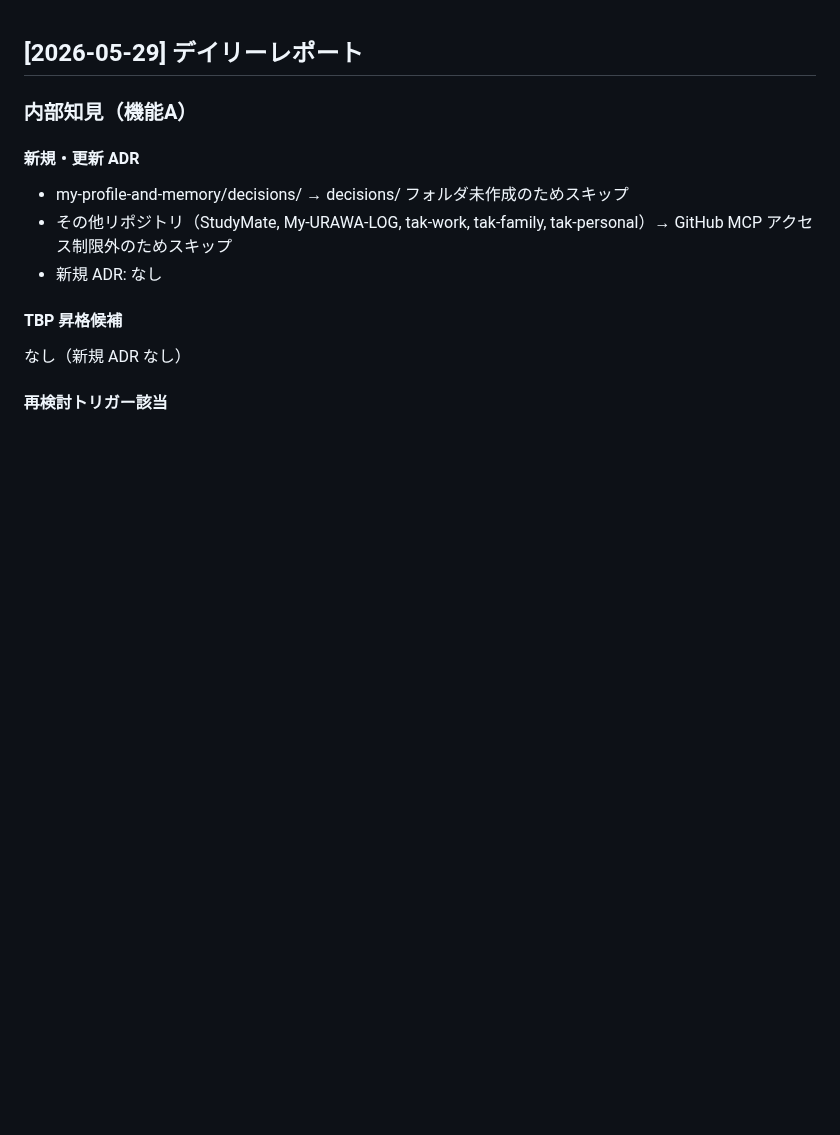
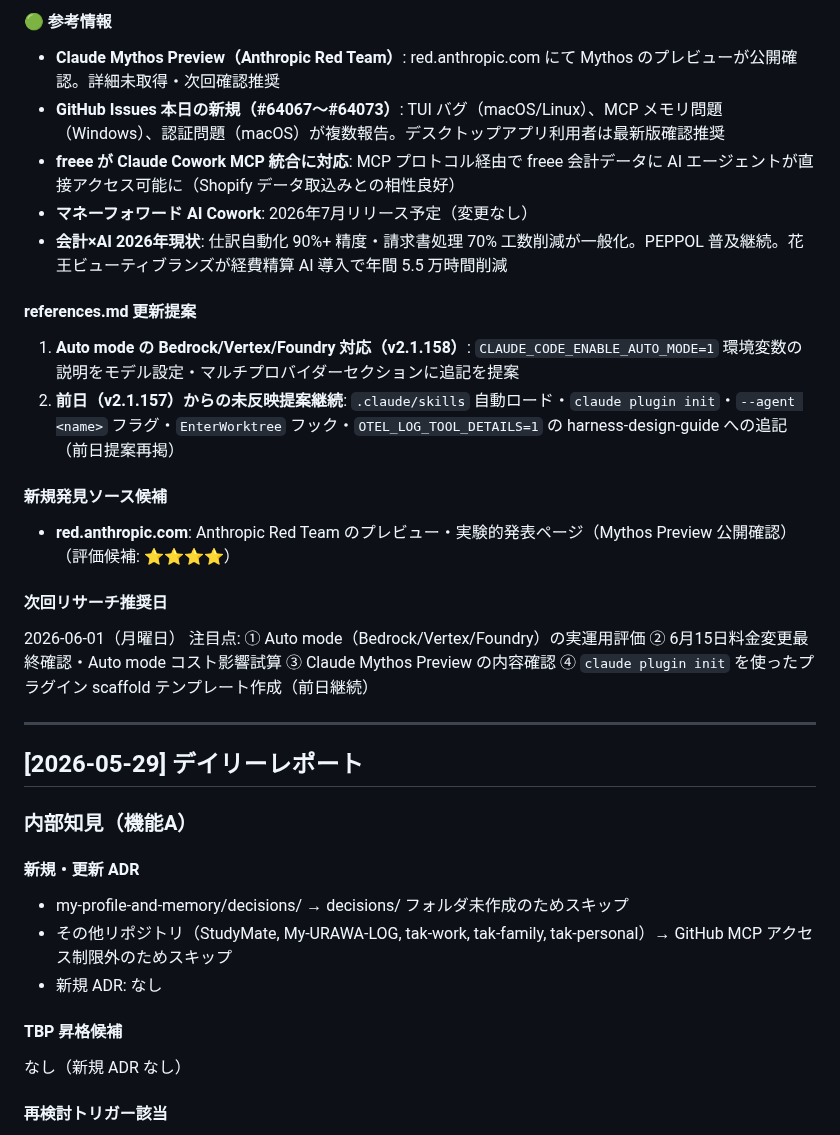
Before and after one commit to takfukushima1978-spec/research-hub, a Markdown page: research-log.md, the part around one of its changes. Drawn GitHub-style; blank space fills up the shorter version.

Commit message:
daily: add 2026-05-30 research report
https://claude.ai/code/session_014JZNTtLJ1VhKAB72dSSa9E

```diff
--- a/research-log.md
+++ b/research-log.md
@@ -1,3 +48,23 @@
+#### 🟢 参考情報
+- **Claude Mythos Preview（Anthropic Red Team）**: red.anthropic.com にて Mythos のプレビューが公開確認。詳細未取得・次回確認推奨
+- **GitHub Issues 本日の新規（#64067〜#64073）**: TUI バグ（macOS/Linux）、MCP メモリ問題（Windows）、認証問題（macOS）が複数報告。デスクトップアプリ利用者は最新版確認推奨
+- **freee が Claude Cowork MCP 統合に対応**: MCP プロトコル経由で freee 会計データに AI エージェントが直接アクセス可能に（Shopify データ取込みとの相性良好）
+- **マネーフォワード AI Cowork**: 2026年7月リリース予定（変更なし）
+- **会計×AI 2026年現状**: 仕訳自動化 90%+ 精度・請求書処理 70% 工数削減が一般化。PEPPOL 普及継続。花王ビューティブランズが経費精算 AI 導入で年間 5.5 万時間削減
+
+#### references.md 更新提案
+1. **Auto mode の Bedrock/Vertex/Foundry 対応（v2.1.158）**: `CLAUDE_CODE_ENABLE_AUTO_MODE=1` 環境変数の説明をモデル設定・マルチプロバイダーセクションに追記を提案
+2. **前日（v2.1.157）からの未反映提案継続**: `.claude/skills` 自動ロード・`claude plugin init`・`--agent <name>` フラグ・`EnterWorktree` フック・`OTEL_LOG_TOOL_DETAILS=1` の harness-design-guide への追記（前日提案再掲）
+
+#### 新規発見ソース候補
+- **red.anthropic.com**: Anthropic Red Team のプレビュー・実験的発表ページ（Mythos Preview 公開確認）（評価候補: ⭐⭐⭐⭐）
+
+#### 次回リサーチ推奨日
+2026-06-01（月曜日）
+注目点: ① Auto mode（Bedrock/Vertex/Foundry）の実運用評価 ② 6月15日料金変更最終確認・Auto mode コスト影響試算 ③ Claude Mythos Preview の内容確認 ④ `claude plugin init` を使ったプラグイン scaffold テンプレート作成（前日継続）
+
+---
+
 ## [2026-05-29] デイリーレポート
 
 ### 内部知見（機能A）
```
Also changed, not shown: other parts of research-log.md (+47 -0 lines).
